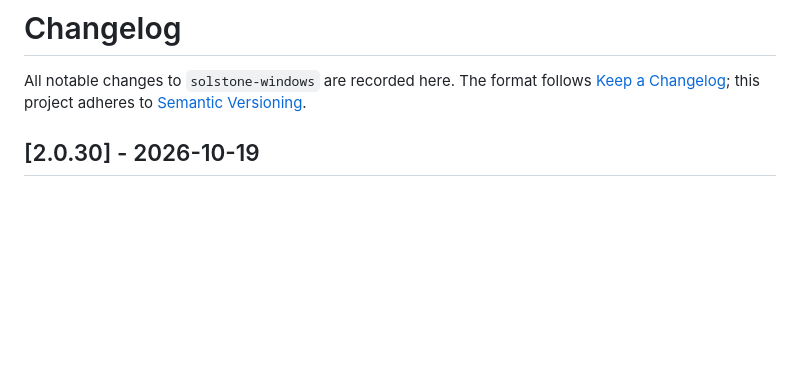
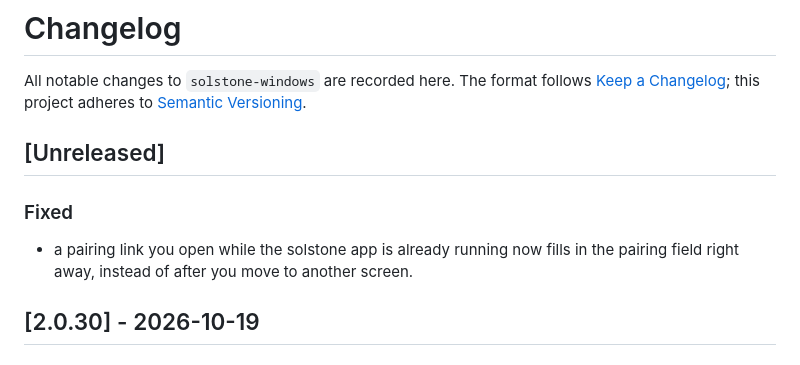
Before and after one commit to solpbc/solstone-windows, a Markdown page: CHANGELOG.md, the part around the change. Rendered like a GitHub page; blank space fills up the shorter version.

Commit message:
changelog: note the pairing field filling in when a link arrives

```diff
--- a/CHANGELOG.md
+++ b/CHANGELOG.md
@@ -3,6 +3,12 @@
 All notable changes to `solstone-windows` are recorded here. The format follows
 [Keep a Changelog](https://keepachangelog.com/en/1.1.0/); this project adheres to
 [Semantic Versioning](https://semver.org/spec/v2.0.0.html).
+
+## [Unreleased]
+
+### Fixed
+
+- a pairing link you open while the solstone app is already running now fills in the pairing field right away, instead of after you move to another screen.
 
 ## [2.0.30] - 2026-10-19
 
```
